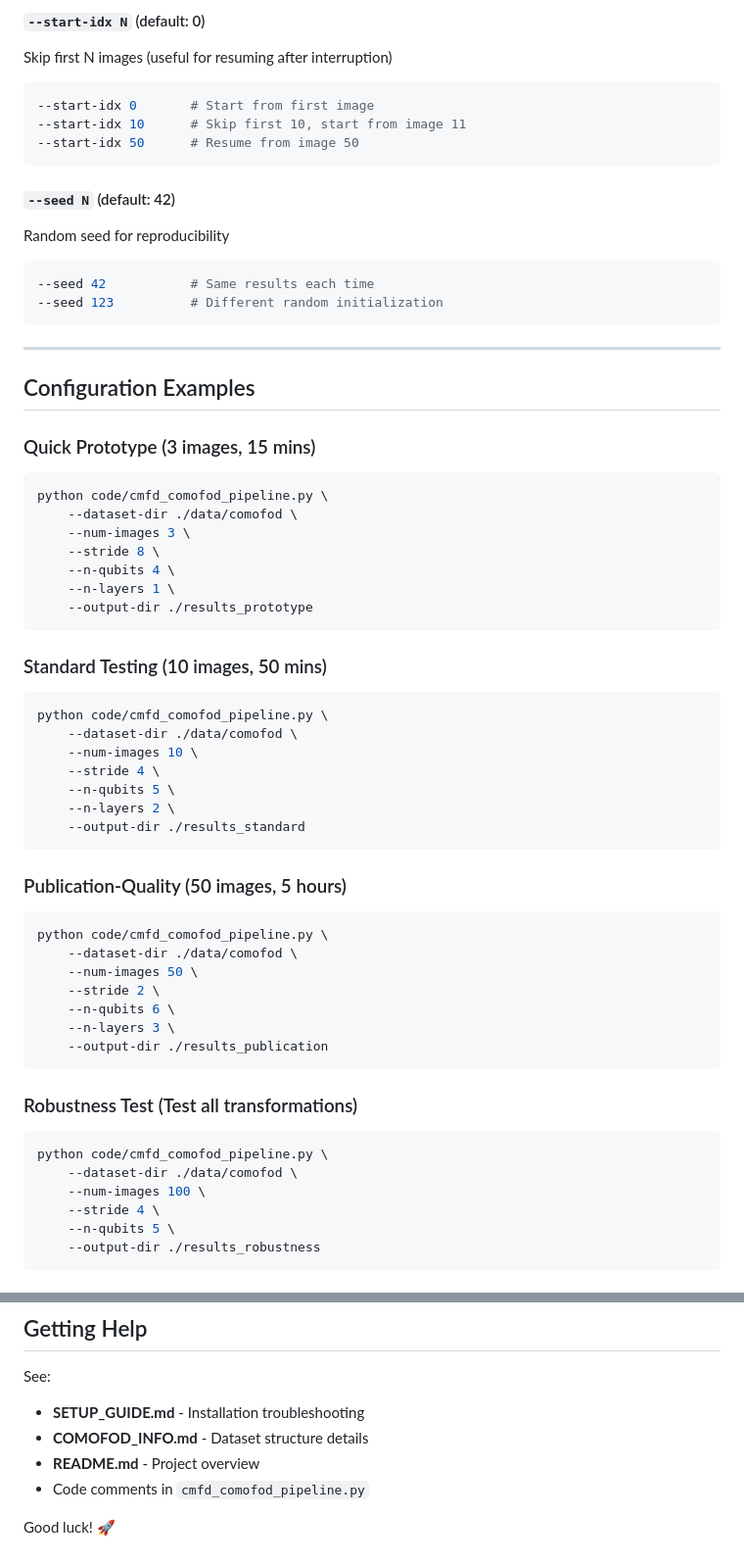
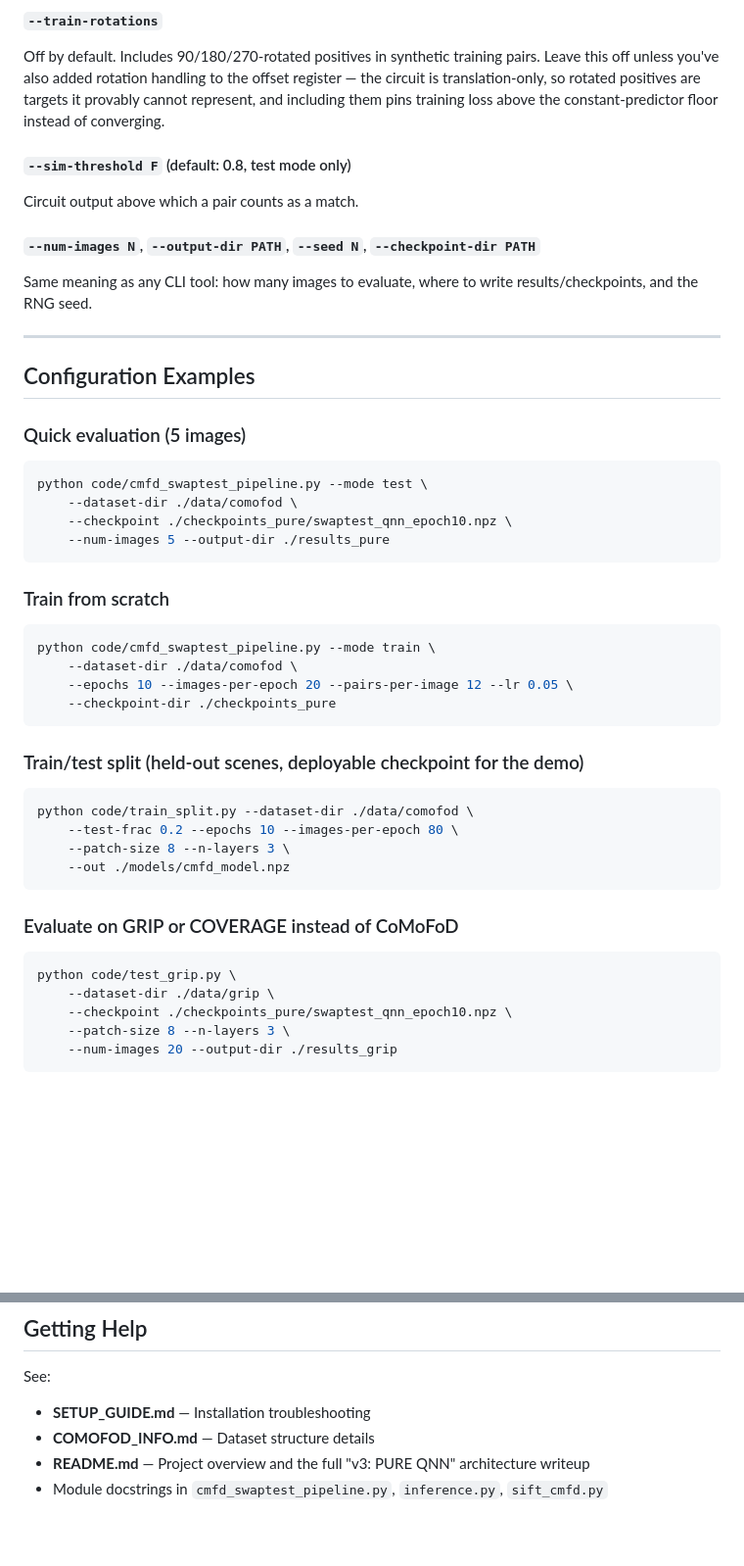
Before and after one commit to Quantum-Image-Processing/qnn, a Markdown page: docs/USAGE_GUIDE.md, 2 parts joined by grey strips. Shown at 98% size. Rendered like a GitHub page; blank space fills up the shorter version.

Commit message:
adding usage guide

````diff
--- a/docs/USAGE_GUIDE.md
+++ b/docs/USAGE_GUIDE.md
@@ -72,62 +90,51 @@ Where to save visualizations and CSV results
 
-#### `--start-idx N` (default: 0)
-Skip first N images (useful for resuming after interruption)
-```bash
---start-idx 0       # Start from first image
---start-idx 10      # Skip first 10, start from image 11
---start-idx 50      # Resume from image 50
-```
+#### `--train-rotations`
+Off by default. Includes 90/180/270-rotated positives in synthetic training
+pairs. Leave this off unless you've also added rotation handling to the
+offset register — the circuit is translation-only, so rotated positives are
+targets it provably cannot represent, and including them pins training loss
+above the constant-predictor floor instead of converging.
 
-#### `--seed N` (default: 42)
-Random seed for reproducibility
-```bash
---seed 42           # Same results each time
---seed 123          # Different random initialization
-```
+#### `--sim-threshold F` (default: 0.8, test mode only)
+Circuit output above which a pair counts as a match.
+
+#### `--num-images N`, `--output-dir PATH`, `--seed N`, `--checkpoint-dir PATH`
+Same meaning as any CLI tool: how many images to evaluate, where to write
+results/checkpoints, and the RNG seed.
 
 ---
 
 ## Configuration Examples
 
-### Quick Prototype (3 images, 15 mins)
+### Quick evaluation (5 images)
 ```bash
-python code/cmfd_comofod_pipeline.py \
+python code/cmfd_swaptest_pipeline.py --mode test \
     --dataset-dir ./data/comofod \
-    --num-images 3 \
-    --stride 8 \
-    --n-qubits 4 \
-    --n-layers 1 \
-    --output-dir ./results_prototype
+    --checkpoint ./checkpoints_pure/swaptest_qnn_epoch10.npz \
+    --num-images 5 --output-dir ./results_pure
 ```
 
-### Standard Testing (10 images, 50 mins)
+### Train from scratch
 ```bash
-python code/cmfd_comofod_pipeline.py \
+python code/cmfd_swaptest_pipeline.py --mode train \
     --dataset-dir ./data/comofod \
-    --num-images 10 \
-    --stride 4 \
-    --n-qubits 5 \
-    --n-layers 2 \
-    --output-dir ./results_standard
+    --epochs 10 --images-per-epoch 20 --pairs-per-image 12 --lr 0.05 \
+    --checkpoint-dir ./checkpoints_pure
 ```
 
-### Publication-Quality (50 images, 5 hours)
+### Train/test split (held-out scenes, deployable checkpoint for the demo)
 ```bash
-python code/cmfd_comofod_pipeline.py \
-    --dataset-dir ./data/comofod \
-    --num-images 50 \
-    --stride 2 \
-    --n-qubits 6 \
-    --n-layers 3 \
-    --output-dir ./results_publication
+python code/train_split.py --dataset-dir ./data/comofod \
+    --test-frac 0.2 --epochs 10 --images-per-epoch 80 \
+    --patch-size 8 --n-layers 3 \
+    --out ./models/cmfd_model.npz
 ```
 
-### Robustness Test (Test all transformations)
+### Evaluate on GRIP or COVERAGE instead of CoMoFoD
 ```bash
-python code/cmfd_comofod_pipeline.py \
-    --dataset-dir ./data/comofod \
-    --num-images 100 \
-    --stride 4 \
-    --n-qubits 5 \
-    --output-dir ./results_robustness
+python code/test_grip.py \
+    --dataset-dir ./data/grip \
+    --checkpoint ./checkpoints_pure/swaptest_qnn_epoch10.npz \
+    --patch-size 8 --n-layers 3 \
+    --num-images 20 --output-dir ./results_grip
 ```
@@ -287,9 +207,7 @@ CSV with columns:
 ## Getting Help
 
 See:
-- **SETUP_GUIDE.md** - Installation troubleshooting
-- **COMOFOD_INFO.md** - Dataset structure details
-- **README.md** - Project overview
-- Code comments in `cmfd_comofod_pipeline.py`
-
-Good luck! 🚀
+- **SETUP_GUIDE.md** — Installation troubleshooting
+- **COMOFOD_INFO.md** — Dataset structure details
+- **README.md** — Project overview and the full "v3: PURE QNN" architecture writeup
+- Module docstrings in `cmfd_swaptest_pipeline.py`, `inference.py`, `sift_cmfd.py`
````
Also changed, not shown: other parts of docs/USAGE_GUIDE.md (+93 -162 lines).
